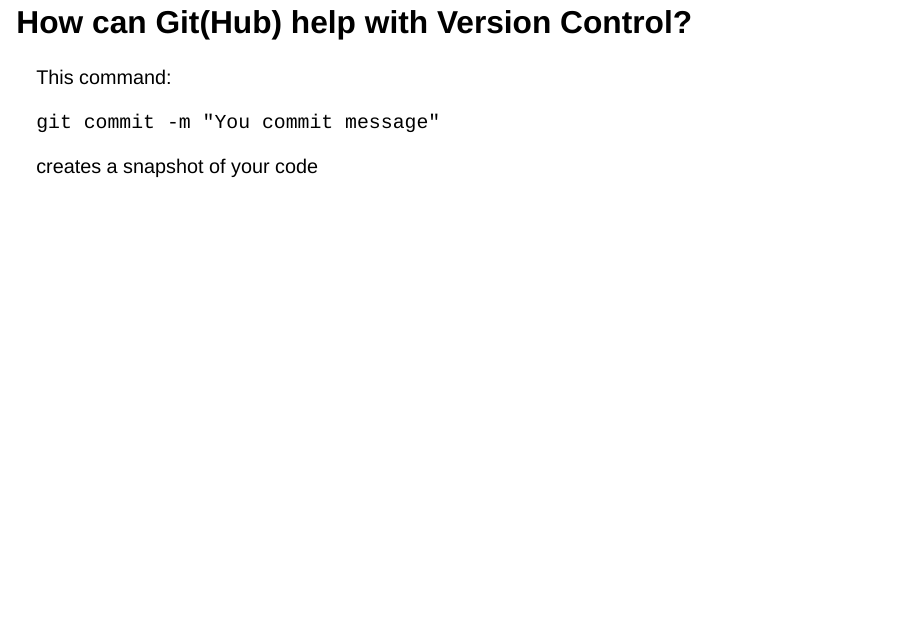
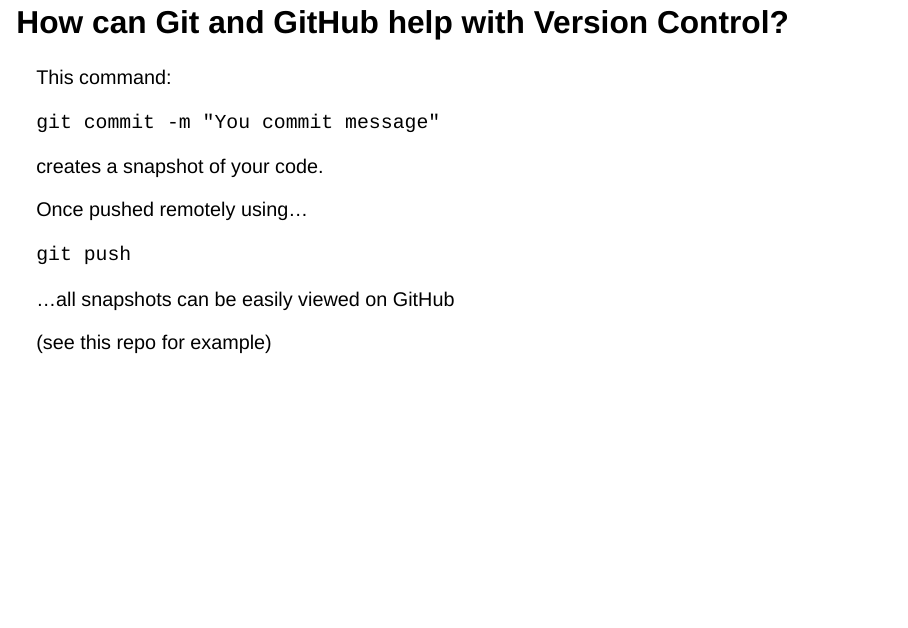
Before and after one commit to TomSha/git_cop_presentation, a Quarto document (github_presentation.qmd): page 5 of 7. Rendered offline with R 4.5, knitr and Pandoc in place of Quarto, with nearby package versions; drawn as Slidy slides in place of the format the file asks for.

Commit message:
update version control section

```diff
--- a/github_presentation.qmd
+++ b/github_presentation.qmd
@@ -45,5 +45,5 @@
 
-## How can Git(Hub) help with Version Control?
+## How can Git and GitHub help with Version Control?
 
 . . .
 
@@ -51,7 +51,17 @@
 
 `git commit -m "You commit message"`
 
-creates a snapshot of your code
+creates a snapshot of your code.
+
+. . .
+
+Once pushed remotely using...
+
+`git push`
+
+...all snapshots can be easily viewed on GitHub
+
+(see this repo for example)
 
 
 
```
Also changed, not shown: github_presentation.qmd (2 more changed lines).
